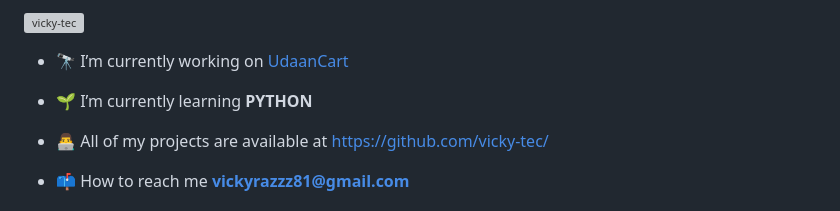
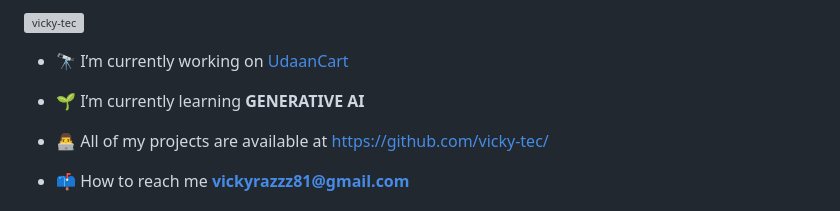
Before and after one commit to vicky-tec/UdaanCartt.io, a Markdown page: README.md, the part around the change. Rendered like a GitHub page; grey boxes are pictures that could not be loaded.

Commit message:
Small changes in README.md

```diff
--- a/README.md
+++ b/README.md
@@ -7,7 +7,7 @@
 
 - 🔭 I’m currently working on [UdaanCart](https://vicky-tec.github.io/UdaanMart.io/)
 
-- 🌱 I’m currently learning **PYTHON**
+- 🌱 I’m currently learning **GENERATIVE AI**
 
 - 👨‍💻 All of my projects are available at [https://github.com/vicky-tec/](https://github.com/vicky-tec/)
 
```
